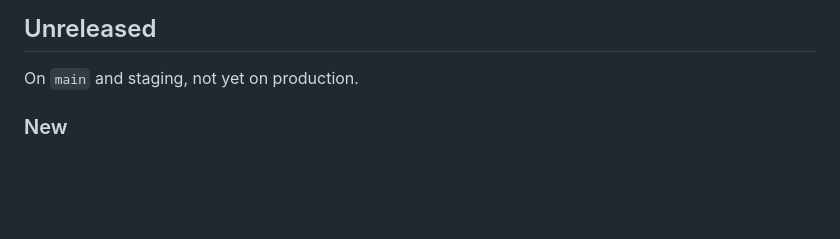
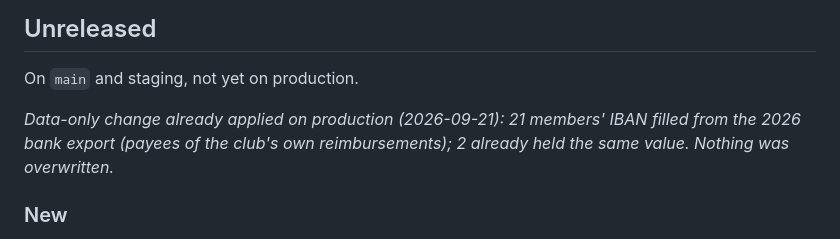
Before and after one commit to collaed/divingclub, a Markdown page: CHANGELOG.md, the part around the change. Drawn GitHub-style; blank space fills up the shorter version.

Commit message:
docs: record the member IBAN fill applied on production

```diff
--- a/CHANGELOG.md
+++ b/CHANGELOG.md
@@ -6,6 +6,8 @@ What reached production, newest first. Conventions are in
 ## Unreleased
 
 On `main` and staging, not yet on production.
+
+_Data-only change already applied on production (2026-09-21): 21 members' IBAN filled from the 2026 bank export (payees of the club's own reimbursements); 2 already held the same value. Nothing was overwritten._
 
 ### New
 - **Membership renewals screen** (Payments → Membership renewals): every current member who
```
